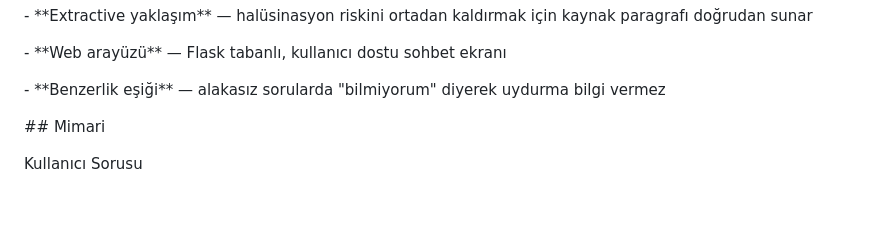
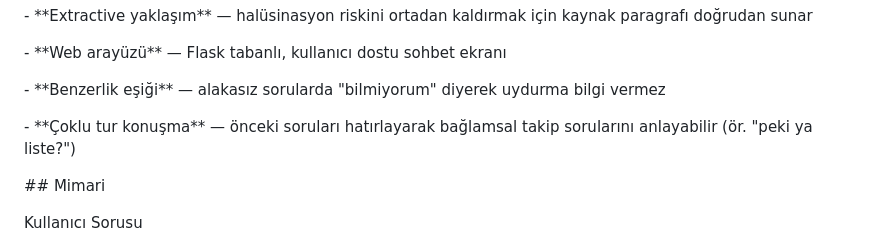
Before and after one commit to nurbuyukyazici/python-rag-asistani, a Markdown page: README.md, the part around the change. Rendered like a GitHub page; blank space fills up the shorter version.

Commit message:
README: coklu tur konusma ozelligi eklendi

```diff
--- a/README.md
+++ b/README.md
@@ -23,6 +23,8 @@ Microsoft Foundry Local kullanılarak internete bağlanmadan, tamamen yerel çal
 \- \*\*Web arayüzü\*\* — Flask tabanlı, kullanıcı dostu sohbet ekranı
 
 \- \*\*Benzerlik eşiği\*\* — alakasız sorularda "bilmiyorum" diyerek uydurma bilgi vermez
+
+\- \*\*Çoklu tur konuşma\*\* — önceki soruları hatırlayarak bağlamsal takip sorularını anlayabilir (ör. "peki ya liste?")
 
 
 
```
